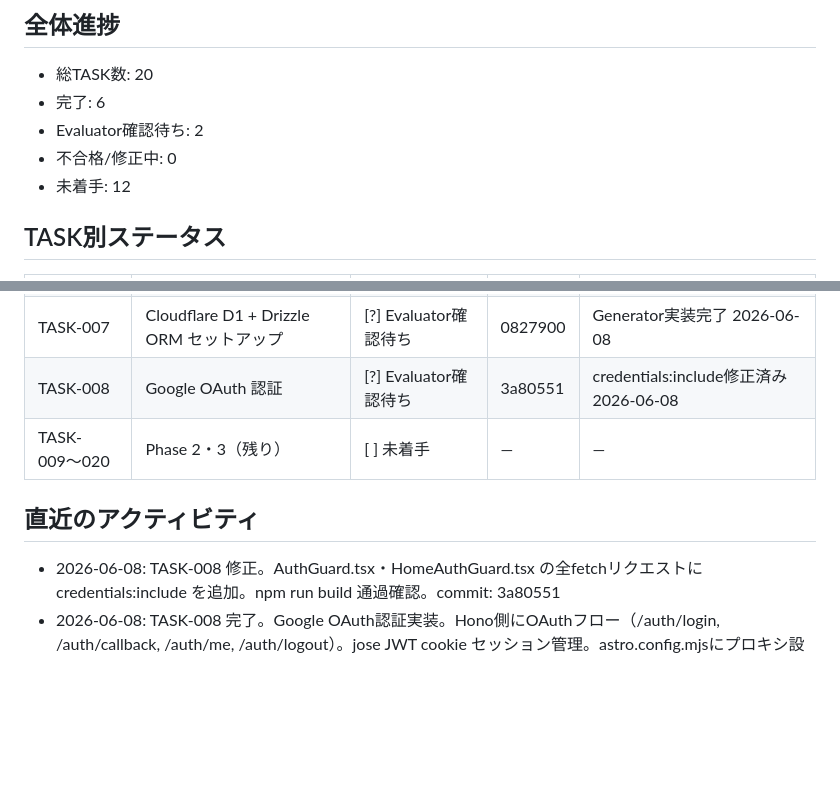
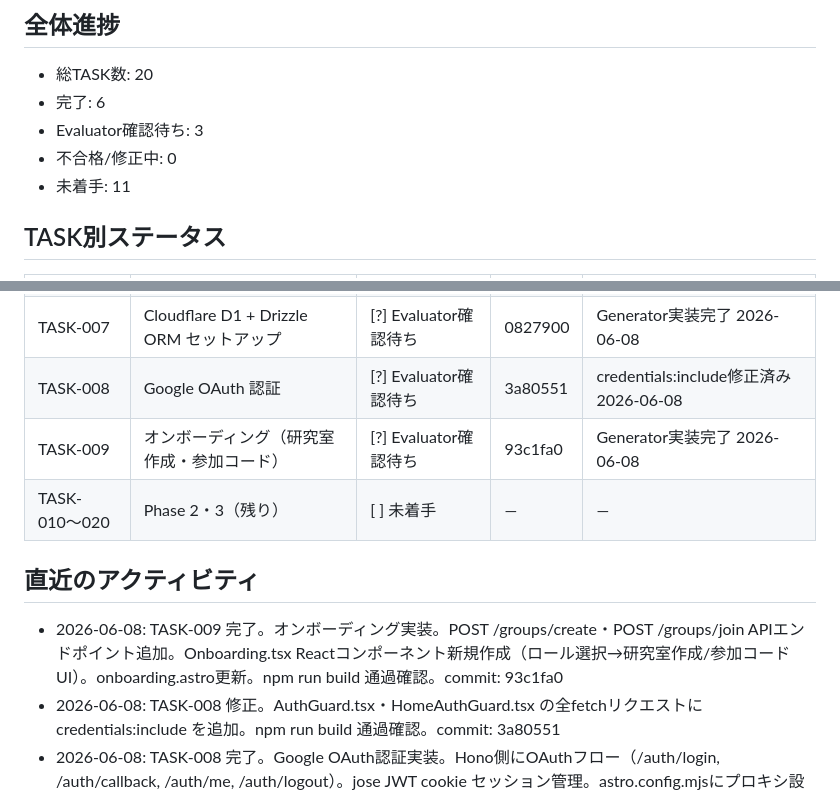
Before and after one commit to KeitoKuramochi/web3.0_calendar_project, a Markdown page: docs/STATUS.md, 2 parts joined by grey strips. Drawn GitHub-style; blank space fills up the shorter version.

```diff
--- a/docs/STATUS.md
+++ b/docs/STATUS.md
@@ -8,9 +8,9 @@
 
 - 総TASK数: 20
 - 完了: 6
-- Evaluator確認待ち: 2
+- Evaluator確認待ち: 3
 - 不合格/修正中: 0
-- 未着手: 12
+- 未着手: 11
 
 ## TASK別ステータス
 
@@ -24,10 +24,12 @@
 | TASK-006 | チャット画面 UI | [x] 合格 | ca4864b | Evaluator確認済み 2026-06-08 |
 | TASK-007 | Cloudflare D1 + Drizzle ORM セットアップ | [?] Evaluator確認待ち | 0827900 | Generator実装完了 2026-06-08 |
 | TASK-008 | Google OAuth 認証 | [?] Evaluator確認待ち | 3a80551 | credentials:include修正済み 2026-06-08 |
-| TASK-009〜020 | Phase 2・3（残り） | [ ] 未着手 | — | — |
+| TASK-009 | オンボーディング（研究室作成・参加コード） | [?] Evaluator確認待ち | 93c1fa0 | Generator実装完了 2026-06-08 |
+| TASK-010〜020 | Phase 2・3（残り） | [ ] 未着手 | — | — |
 
 ## 直近のアクティビティ
 
+- 2026-06-08: TASK-009 完了。オンボーディング実装。POST /groups/create・POST /groups/join APIエンドポイント追加。Onboarding.tsx Reactコンポーネント新規作成（ロール選択→研究室作成/参加コードUI）。onboarding.astro更新。npm run build 通過確認。commit: 93c1fa0
 - 2026-06-08: TASK-008 修正。AuthGuard.tsx・HomeAuthGuard.tsx の全fetchリクエストに credentials:include を追加。npm run build 通過確認。commit: 3a80551
 - 2026-06-08: TASK-008 完了。Google OAuth認証実装。Hono側にOAuthフロー（/auth/login, /auth/callback, /auth/me, /auth/logout）。jose JWT cookie セッション管理。astro.config.mjsにプロキシ設定。AuthGuard・HomeAuthGuard Reactコンポーネント作成。「Googleでログイン」→/api/auth/login へ変更。npm run build 通過確認。commit: 223f040
 - 2026-06-08: Evaluator評価完了。TASK-001〜006（Phase 1全タスク）合格。全ページ200応答確認、npm run build通過確認。
```
Also changed, not shown: other parts of docs/STATUS.md (+1 -1 lines), docs/MVP_TASKS.md (+3 -2 lines).
